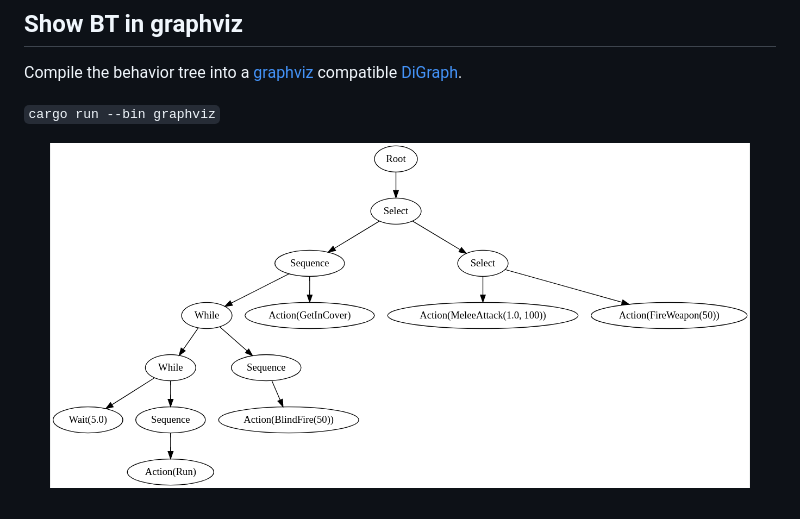
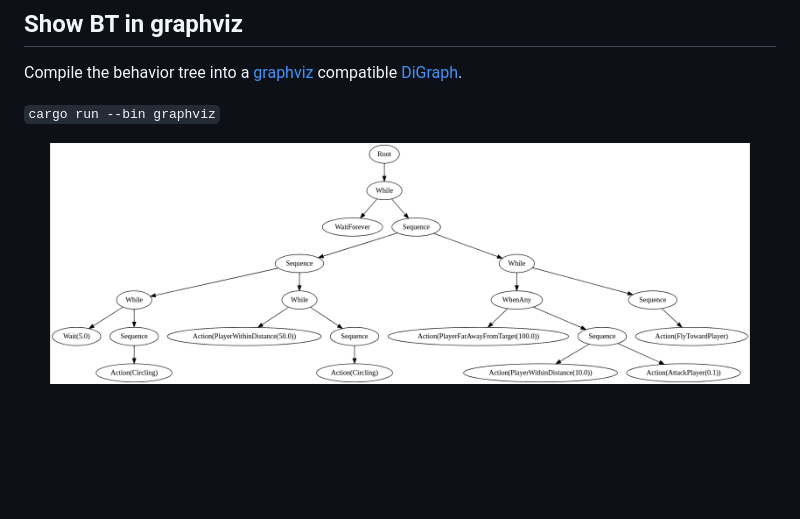
Before and after one commit to Sollimann/bonsai, a Markdown page: examples/README.md, the part around the change. GitHub-like rendering; pictures changed too: docs/resources/images/attack_drone.png (added); blank space fills up the shorter version.

Commit message:
add attack drone example

```diff
--- a/examples/README.md
+++ b/examples/README.md
@@ -41,5 +41,5 @@ Compile the behavior tree into a [graphviz](https://graphviz.org/) compatible [D
 `cargo run --bin graphviz`
 
 <p align="center">
-  <img src="https://github.com/Sollimann/bonsai/blob/main/docs/resources/images/graphviz.png" width="700" ">
+  <img src="https://github.com/Sollimann/bonsai/blob/main/docs/resources/images/attack_drone.png" width="700" ">
 </p>
```
Also changed, not shown: 1 other file.
